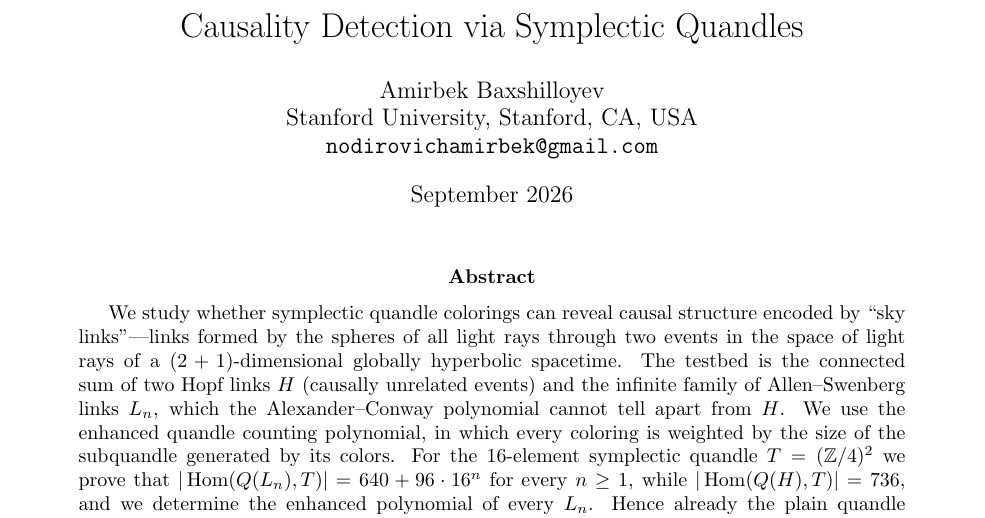
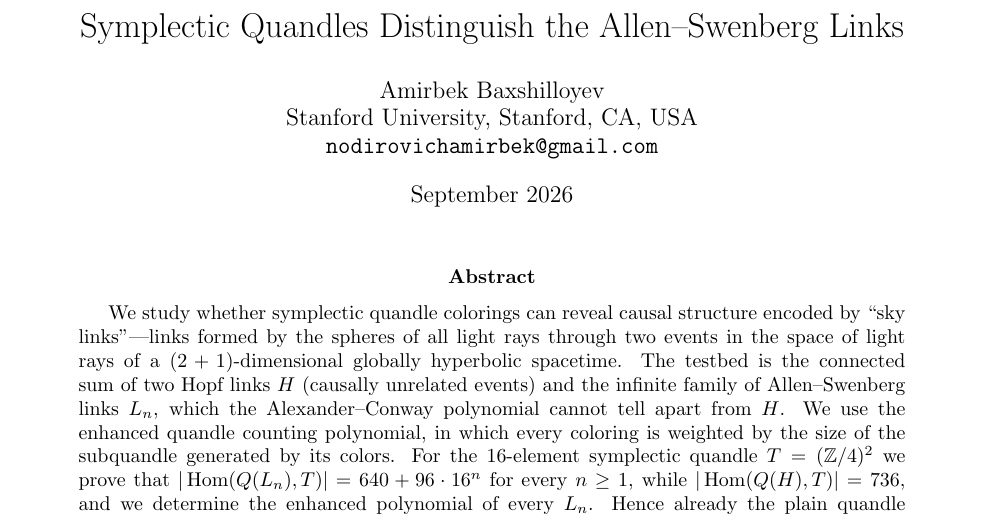
Before and after one commit to amirbekbakhshilloev/syplectic-quandle-amirbek-updated, a LaTeX paper (paper/main.tex): part of page 1 of 19, cut at the place of the change. Compiled offline with pdfLaTeX.

Commit message:
Update title

```diff
--- a/paper/main.tex
+++ b/paper/main.tex
@@ -34,7 +34,7 @@
 \newcommand{\PhiE}{\Phi_E}
 \newcommand{\gen}[1]{\langle #1 \rangle}
 
-\title{Causality Detection via Symplectic Quandles}
+\title{Symplectic Quandles Distinguish the Allen--Swenberg Links}
 \author{Amirbek Baxshilloyev\\
 Stanford University, Stanford, CA, USA\\
 \texttt{nodirovichamirbek@gmail.com}}
```
Also changed, not shown: README.md, paper/main.pdf.
